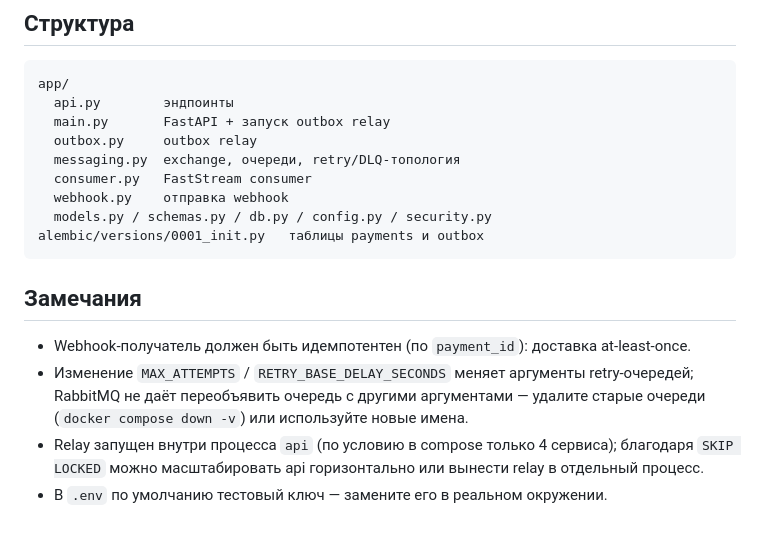
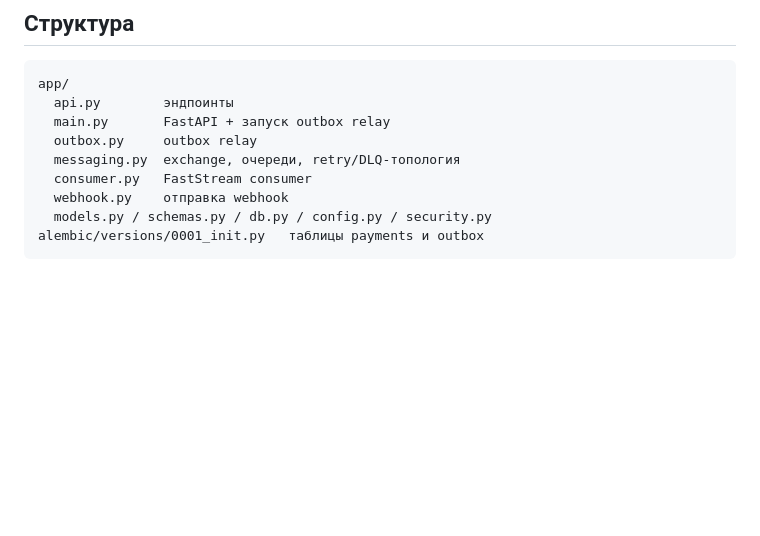
Before and after one commit to vcjfdtdvg4-creator/async-payment-service, a Markdown page: README.md, the part around the change. Drawn GitHub-style; blank space fills up the shorter version.

Commit message:
Remove notes from README regarding webhook and queues
Removed notes about webhook idempotency and RabbitMQ queue management.

````diff
--- a/README.md
+++ b/README.md
@@ -86,12 +86,3 @@ app/
   models.py / schemas.py / db.py / config.py / security.py
 alembic/versions/0001_init.py   таблицы payments и outbox
 ```
-
-## Замечания
-
-- Webhook-получатель должен быть идемпотентен (по `payment_id`): доставка at-least-once.
-- Изменение `MAX_ATTEMPTS` / `RETRY_BASE_DELAY_SECONDS` меняет аргументы retry-очередей; RabbitMQ не даёт переобъявить очередь
-  с другими аргументами — удалите старые очереди (`docker compose down -v`) или используйте новые имена.
-- Relay запущен внутри процесса `api` (по условию в compose только 4 сервиса); благодаря `SKIP LOCKED` можно масштабировать api горизонтально
-  или вынести relay в отдельный процесс.
-- В `.env` по умолчанию тестовый ключ — замените его в реальном окружении.
````
